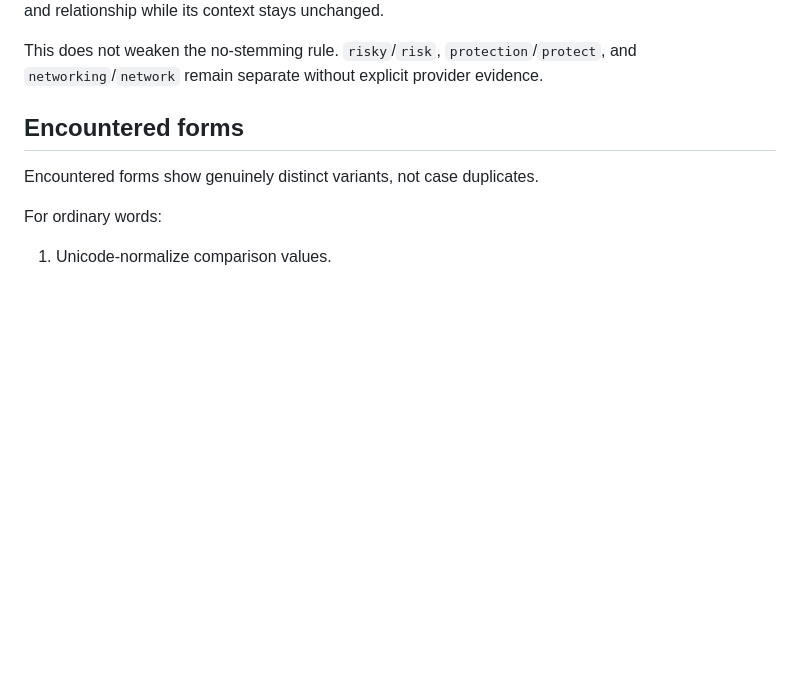
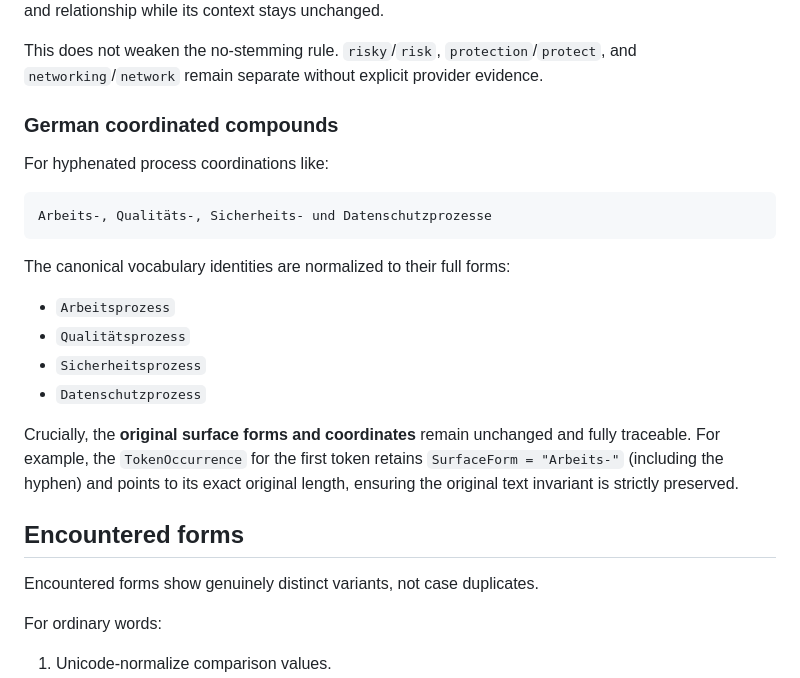
Before and after one commit to Tachiguro/KnownFirst, a Markdown page: docs/WORD_ANALYSIS.md, the part around the change. Rendered like a GitHub page; blank space fills up the shorter version.

Commit message:
docs: update learning and word-analysis architecture

````diff
--- a/docs/WORD_ANALYSIS.md
+++ b/docs/WORD_ANALYSIS.md
@@ -190,6 +190,23 @@ Do not use broad stemming. Do not merge merely by suffix removal:
 Provider-confirmed lemma resolution is a later lexical-enrichment step. It follows only explicit plural, third-person singular, past tense, past participle, present participle, comparative, or superlative relations naming a base lemma. The base is looked up through the existing cache/provider chain with a visited set and fixed redirect-depth limit. The prepared item stores the base learning term, encountered surface form, and relationship while its context stays unchanged.
 
 This does not weaken the no-stemming rule. `risky`/`risk`, `protection`/`protect`, and `networking`/`network` remain separate without explicit provider evidence.
+
+### German coordinated compounds
+
+For hyphenated process coordinations like:
+
+```text
+Arbeits-, Qualitäts-, Sicherheits- und Datenschutzprozesse
+```
+
+The canonical vocabulary identities are normalized to their full forms:
+
+- `Arbeitsprozess`
+- `Qualitätsprozess`
+- `Sicherheitsprozess`
+- `Datenschutzprozess`
+
+Crucially, the **original surface forms and coordinates** remain unchanged and fully traceable. For example, the `TokenOccurrence` for the first token retains `SurfaceForm = "Arbeits-"` (including the hyphen) and points to its exact original length, ensuring the original text invariant is strictly preserved.
 
 ## Encountered forms
 
````
Also changed, not shown: docs/REQUIREMENTS_DELTA_LEARNING_AND_NORMALIZATION.md (added, +27 -0 lines).
